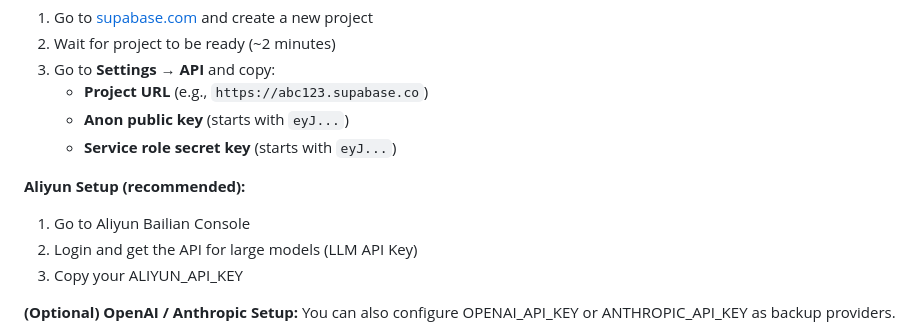
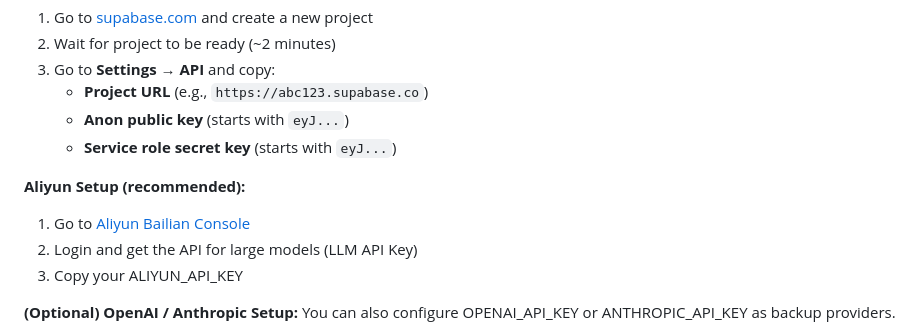
Before and after one commit to ZhaoYi-10-13/Gary-Agent-RAG, a Markdown page: README.md, the part around the change. Drawn GitHub-style.

```diff
--- a/README.md
+++ b/README.md
@@ -67,7 +67,7 @@ pip install -r requirements.txt
    - **Service role secret key** (starts with `eyJ...`)
 
 **Aliyun Setup (recommended):**
-1.	Go to Aliyun Bailian Console
+1.	Go to [Aliyun Bailian Console](https://bailian.console.aliyun.com)
 2.	Login and get the API for large models (LLM API Key)
 3.	Copy your ALIYUN_API_KEY
 
```
